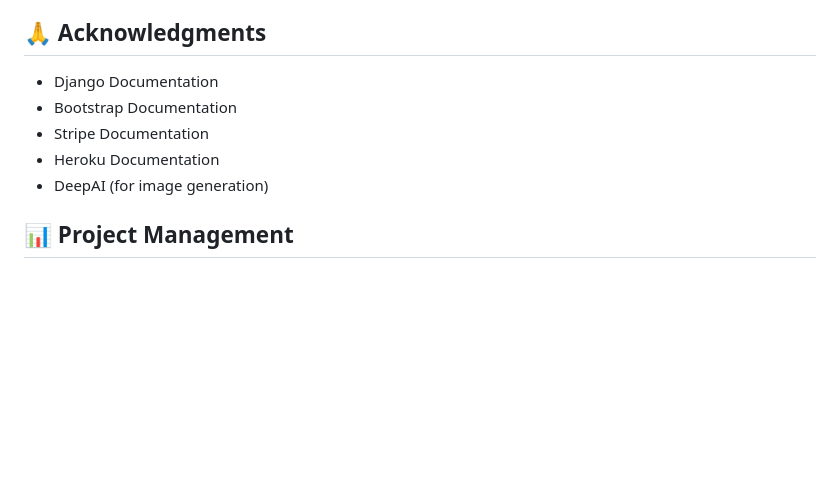
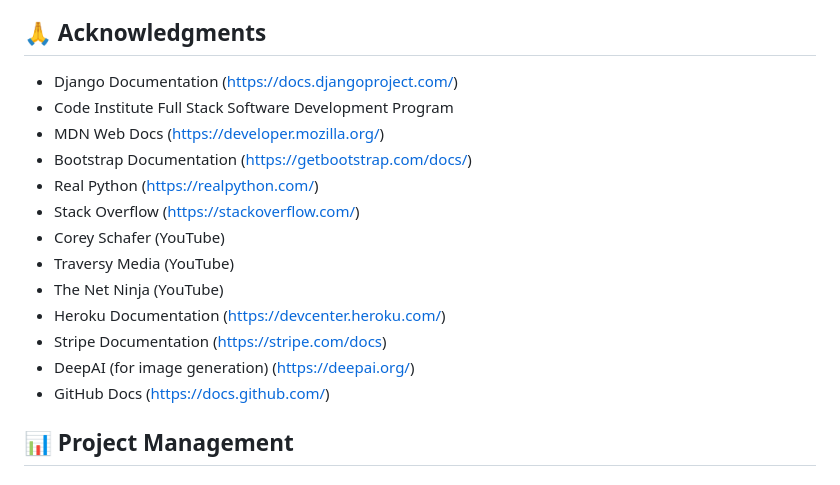
Before and after one commit to NiallPierce/FitnessSub, a Markdown page: README.md, the part around the change. Rendered like a GitHub page; blank space fills up the shorter version.

Commit message:
Update read me acknowledgements

```diff
--- a/README.md
+++ b/README.md
@@ -602,11 +602,19 @@ So that I can receive updates and promotions
 
 ## 🙏 Acknowledgments
 
-- Django Documentation
-- Bootstrap Documentation
-- Stripe Documentation
-- Heroku Documentation
-- DeepAI (for image generation)
+- Django Documentation (https://docs.djangoproject.com/)
+- Code Institute Full Stack Software Development Program
+- MDN Web Docs (https://developer.mozilla.org/)
+- Bootstrap Documentation (https://getbootstrap.com/docs/)
+- Real Python (https://realpython.com/)
+- Stack Overflow (https://stackoverflow.com/)
+- Corey Schafer (YouTube)
+- Traversy Media (YouTube)
+- The Net Ninja (YouTube)
+- Heroku Documentation (https://devcenter.heroku.com/)
+- Stripe Documentation (https://stripe.com/docs)
+- DeepAI (for image generation) (https://deepai.org/)
+- GitHub Docs (https://docs.github.com/)
 
 ## 📊 Project Management
 
```
